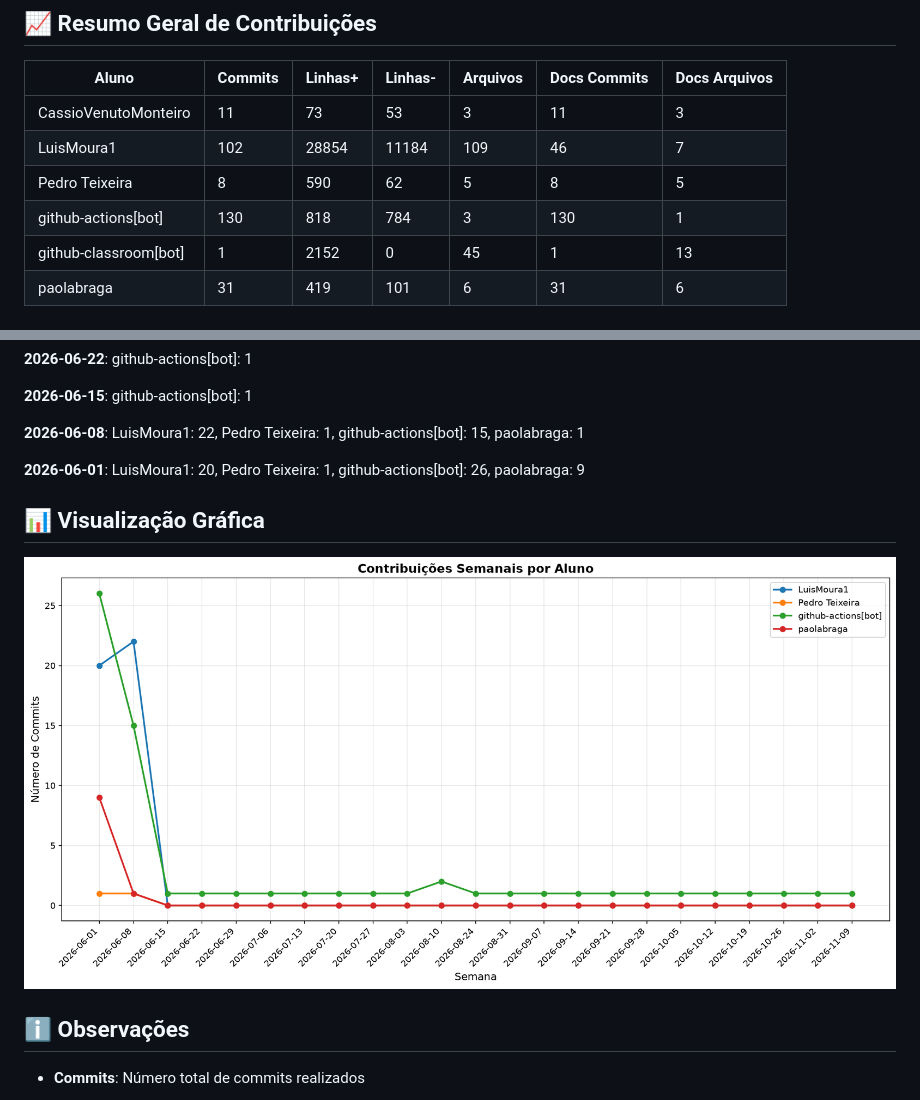
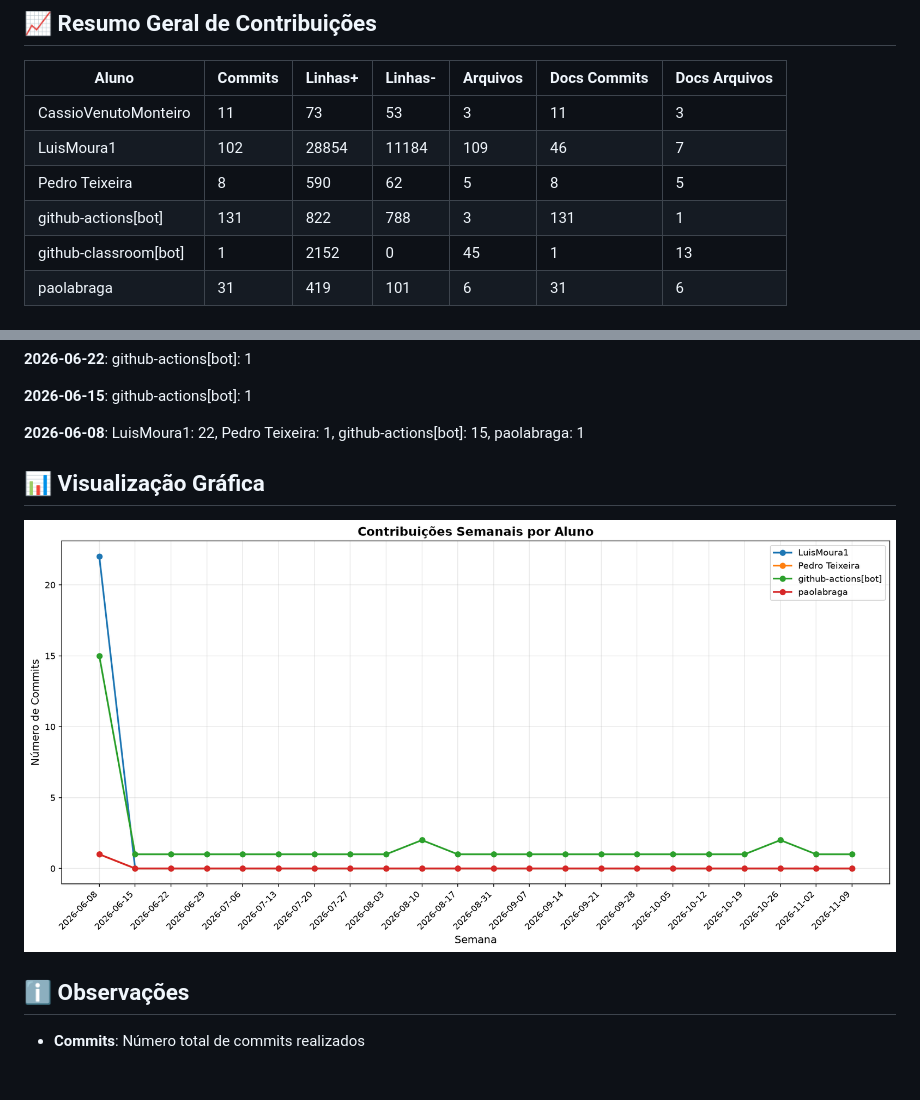
Before and after one commit to ICEI-PUC-Minas-PMV-SI/pmv-si-2026-1-pe6-t2-t2-g9-E-Commerce-Escalavel, a Markdown page: docs/CONTRIBUTION_REPORT.md, 2 parts joined by grey strips. Drawn GitHub-style; pictures changed too: docs/img/contribution-weekly.png; blank space fills up the shorter version.

```diff
--- a/docs/CONTRIBUTION_REPORT.md
+++ b/docs/CONTRIBUTION_REPORT.md
@@ -11,7 +11,7 @@
 | CassioVenutoMonteiro  |        11 |        73 |        53 |          3 |             11 |               3 |
 | LuisMoura1            |       102 |     28854 |     11184 |        109 |             46 |               7 |
 | Pedro Teixeira        |         8 |       590 |        62 |          5 |              8 |               5 |
-| github-actions[bot]   |       130 |       818 |       784 |          3 |            130 |               1 |
+| github-actions[bot]   |       131 |       822 |       788 |          3 |            131 |               1 |
 | github-classroom[bot] |         1 |      2152 |         0 |         45 |              1 |              13 |
 | paolabraga            |        31 |       419 |       101 |          6 |             31 |               6 |
 
@@ -61,8 +61,6 @@
 **2026-06-15**: github-actions[bot]: 1
 
 **2026-06-08**: LuisMoura1: 22, Pedro Teixeira: 1, github-actions[bot]: 15, paolabraga: 1
-
-**2026-06-01**: LuisMoura1: 20, Pedro Teixeira: 1, github-actions[bot]: 26, paolabraga: 9
 
 
 
```
Also changed, not shown: other parts of docs/CONTRIBUTION_REPORT.md (+3 -3 lines), docs/img/contribution-total.png.
